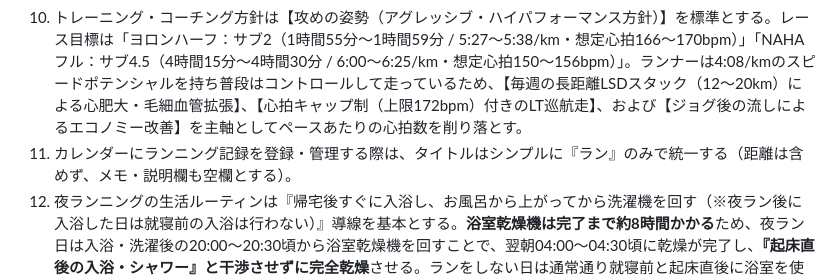
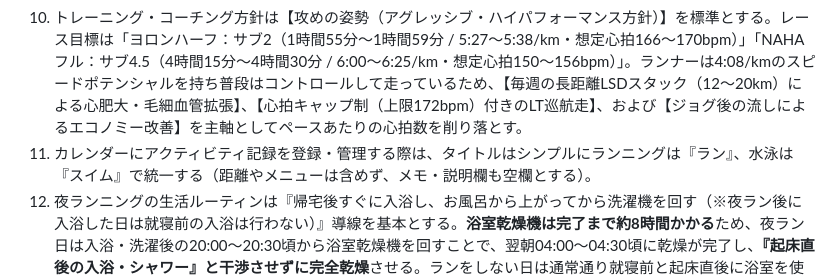
Before and after one commit to nem6ishi/running_analytics, a Markdown page: GEMINI.md, the part around the change. Rendered like a GitHub page.

Commit message:
docs: カレンダー登録ルールに水泳（『スイム』）を追加

```diff
--- a/GEMINI.md
+++ b/GEMINI.md
@@ -10,6 +10,6 @@
 8. 次回の練習メニュー・日程をアドバイスする際は、海外モデル等の不正確なAPIを使用せず、必ず日本の公式・主要気象情報（①[気象庁｜沖縄県の天気予報（本島中南部）](https://www.jma.go.jp/bosai/forecast/#area_type=class20&area_code=4710100)、②[tenki.jp｜那覇市の1時間天気予報](https://tenki.jp/forecast/10/50/9310/47201/1hour.html)、③[Yahoo!天気｜那覇市の天気・雨雲レーダー](https://weather.yahoo.co.jp/weather/jp/47/9310.html)）を確認する。向こう1週間の気温、湿度、風速、降水確率、風雨の傾向を見通した上で、走る日・休む日のメリハリや最適な時間帯（涼しい早朝・夕方など）、天候に適したメニューを提案する。
 9. ランナーの固有ルーティンとして「最初の3kmまではウォームアップ」であることを念頭に置き、メニュー提案やデータ分析・評価を行う（3kmまでのペースや心拍の変動を過剰に厳しく評価せず、3km以降の本練習区間の質を重視する）。
 10. トレーニング・コーチング方針は【攻めの姿勢（アグレッシブ・ハイパフォーマンス方針）】を標準とする。レース目標は「ヨロンハーフ：サブ2（1時間55分〜1時間59分 / 5:27〜5:38/km・想定心拍166〜170bpm）」「NAHAフル：サブ4.5（4時間15分〜4時間30分 / 6:00〜6:25/km・想定心拍150〜156bpm）」。ランナーは4:08/kmのスピードポテンシャルを持ち普段はコントロールして走っているため、【毎週の長距離LSDスタック（12〜20km）による心肥大・毛細血管拡張】、【心拍キャップ制（上限172bpm）付きのLT巡航走】、および【ジョグ後の流しによるエコノミー改善】を主軸としてペースあたりの心拍数を削り落とす。
-11. カレンダーにランニング記録を登録・管理する際は、タイトルはシンプルに『ラン』のみで統一する（距離は含めず、メモ・説明欄も空欄とする）。
+11. カレンダーにアクティビティ記録を登録・管理する際は、タイトルはシンプルにランニングは『ラン』、水泳は『スイム』で統一する（距離やメニューは含めず、メモ・説明欄も空欄とする）。
 12. 夜ランニングの生活ルーティンは『帰宅後すぐに入浴し、お風呂から上がってから洗濯機を回す（※夜ラン後に入浴した日は就寝前の入浴は行わない）』導線を基本とする。**浴室乾燥機は完了まで約8時間かかる**ため、夜ラン日は入浴・洗濯後の20:00〜20:30頃から浴室乾燥機を回すことで、翌朝04:00〜04:30頃に乾燥が完了し、**『起床直後の入浴・シャワー』と干渉させずに完全乾燥**させる。ランをしない日は通常通り就寝前と起床直後に浴室を使用する。
 13. 平日は仕事のため9:00〜17:30は出走不可（勤務は基本在宅ワーク、金曜に羽田へ行く際は大体オフィス出社）。在宅勤務のため通勤時間はなく17:30業務終了後、夕方は最短18:00から出走可能（平日夕方のメニュー提案・生活タイムラインはすべて18:00以降を起点に設計する）。金曜の出社＋関東滞在中は完全アクティブレストとする。
```
